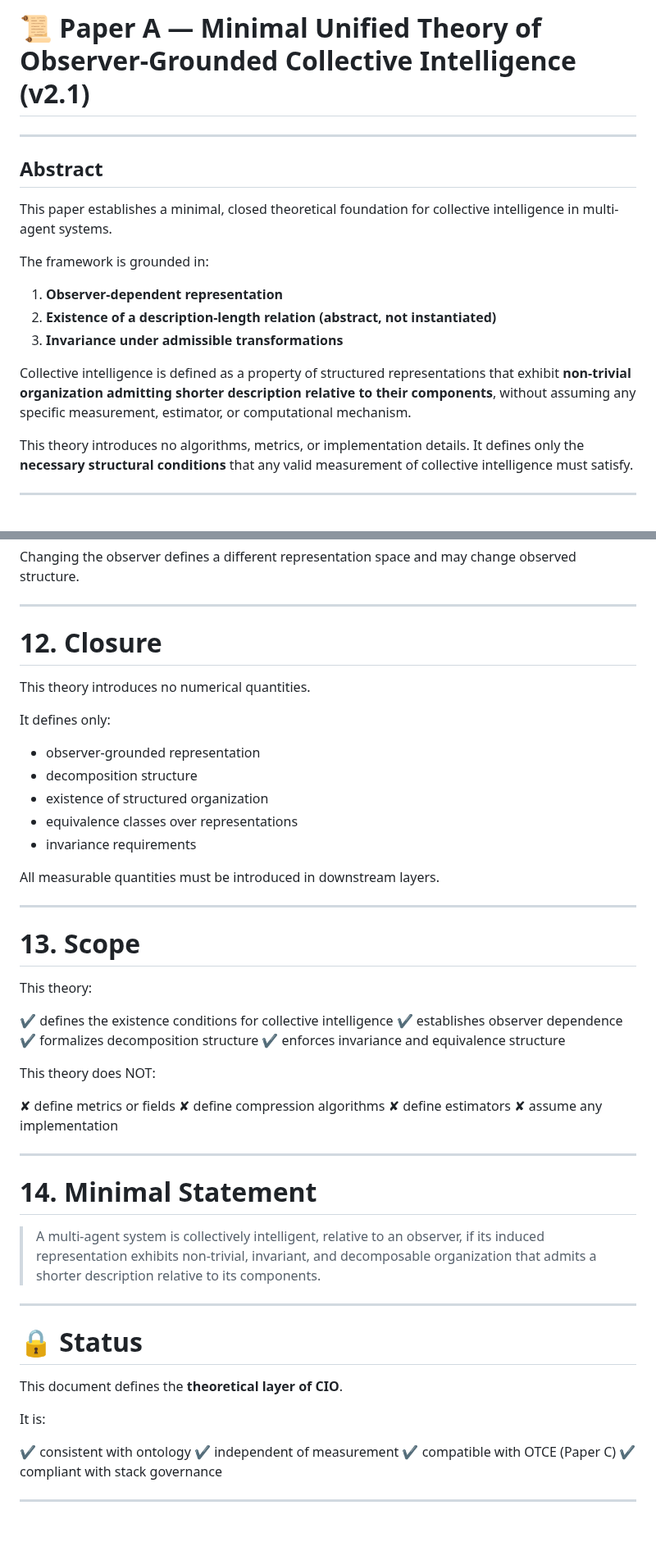
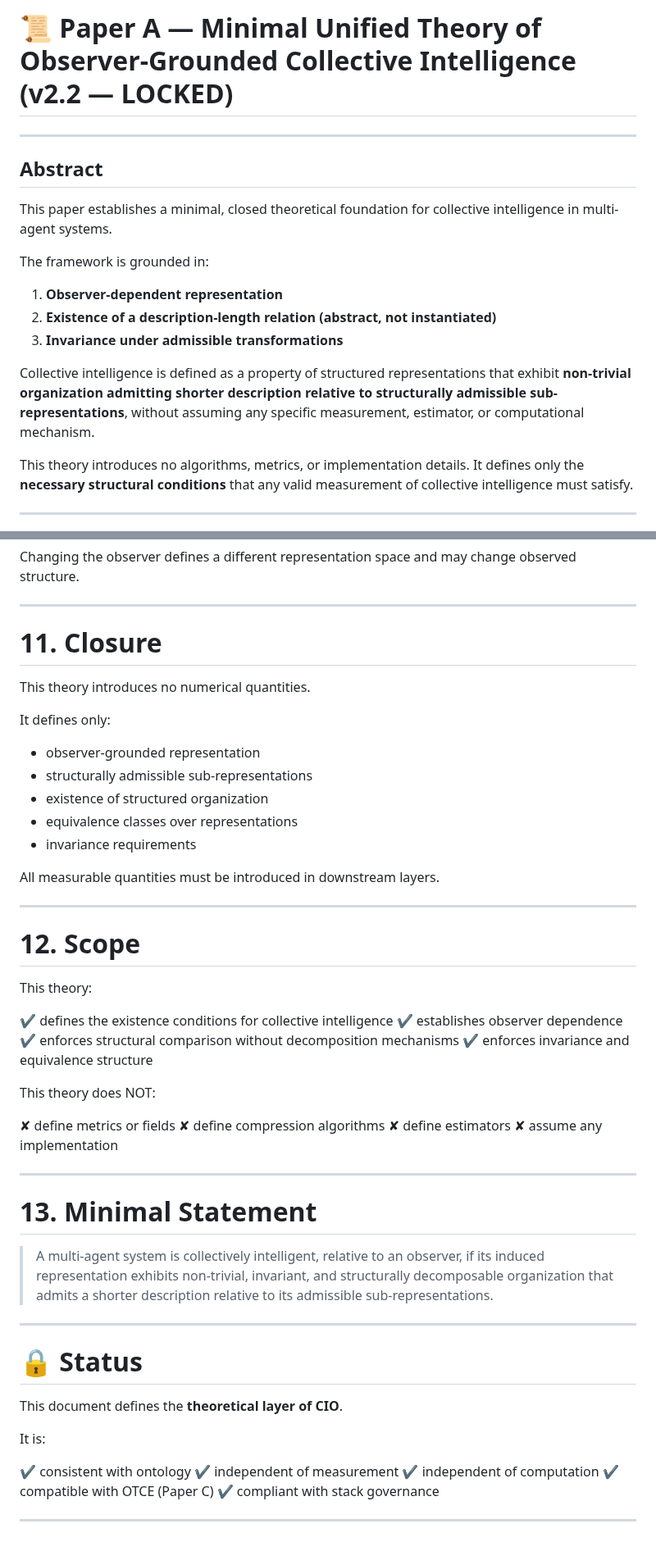
Before and after one commit to algoplexity/algoplexity, a Markdown page: cio-core/1-theory/Paper-a-ci-definition.md, 2 parts joined by grey strips. Shown at 82% size. GitHub-like rendering.

```diff
--- a/cio-core/1-theory/Paper-a-ci-definition.md
+++ b/cio-core/1-theory/Paper-a-ci-definition.md
@@ -1,4 +1,4 @@
-# 📜 **Paper A — Minimal Unified Theory of Observer-Grounded Collective Intelligence (v2.1)**
+# 📜 **Paper A — Minimal Unified Theory of Observer-Grounded Collective Intelligence (v2.2 — LOCKED)**
 
 ---
 
@@ -12,7 +12,7 @@ The framework is grounded in:
 2. **Existence of a description-length relation (abstract, not instantiated)**
 3. **Invariance under admissible transformations**
 
-Collective intelligence is defined as a property of structured representations that exhibit **non-trivial organization admitting shorter description relative to their components**, without assuming any specific measurement, estimator, or computational mechanism.
+Collective intelligence is defined as a property of structured representations that exhibit **non-trivial organization admitting shorter description relative to structurally admissible sub-representations**, without assuming any specific measurement, estimator, or computational mechanism.
 
 This theory introduces no algorithms, metrics, or implementation details. It defines only the **necessary structural conditions** that any valid measurement of collective intelligence must satisfy.
 
@@ -236,14 +206,14 @@ Changing the observer defines a different representation space and may change ob
 
 ---
 
-# **12. Closure**
+# **11. Closure**
 
 This theory introduces no numerical quantities.
 
 It defines only:
 
 * observer-grounded representation
-* decomposition structure
+* structurally admissible sub-representations
 * existence of structured organization
 * equivalence classes over representations
 * invariance requirements
@@ -252,13 +222,13 @@ All measurable quantities must be introduced in downstream layers.
 
 ---
 
-# **13. Scope**
+# **12. Scope**
 
 This theory:
 
 ✔ defines the existence conditions for collective intelligence
 ✔ establishes observer dependence
-✔ formalizes decomposition structure
+✔ enforces structural comparison without decomposition mechanisms
 ✔ enforces invariance and equivalence structure
 
 This theory does NOT:
@@ -270,13 +240,13 @@ This theory does NOT:
 
 ---
 
-# **14. Minimal Statement**
+# **13. Minimal Statement**
 
-> A multi-agent system is collectively intelligent, relative to an observer, if its induced representation exhibits non-trivial, invariant, and decomposable organization that admits a shorter description relative to its components.
+> A multi-agent system is collectively intelligent, relative to an observer, if its induced representation exhibits non-trivial, invariant, and structurally decomposable organization that admits a shorter description relative to its admissible sub-representations.
 
 ---
 
-# 🔒 Status
+# 🔒 **Status**
 
 This document defines the **theoretical layer of CIO**.
 
@@ -284,6 +254,7 @@ It is:
 
 ✔ consistent with ontology
 ✔ independent of measurement
+✔ independent of computation
 ✔ compatible with OTCE (Paper C)
 ✔ compliant with stack governance
 
```
Also changed, not shown: other parts of cio-core/1-theory/Paper-a-ci-definition.md (+34 -64 lines).
